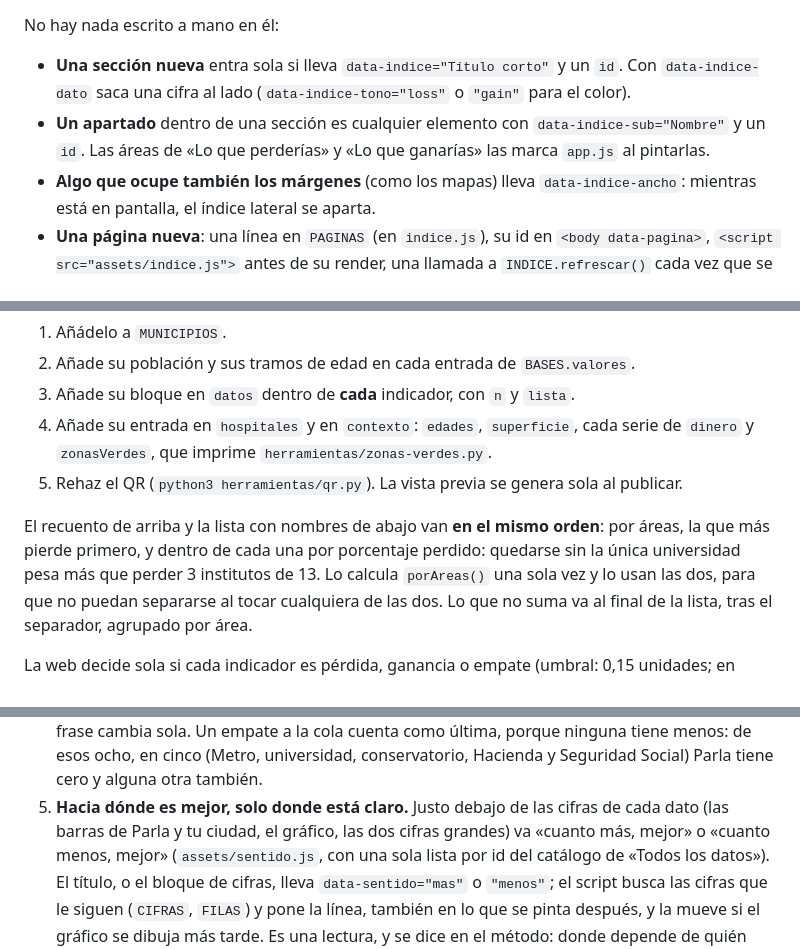
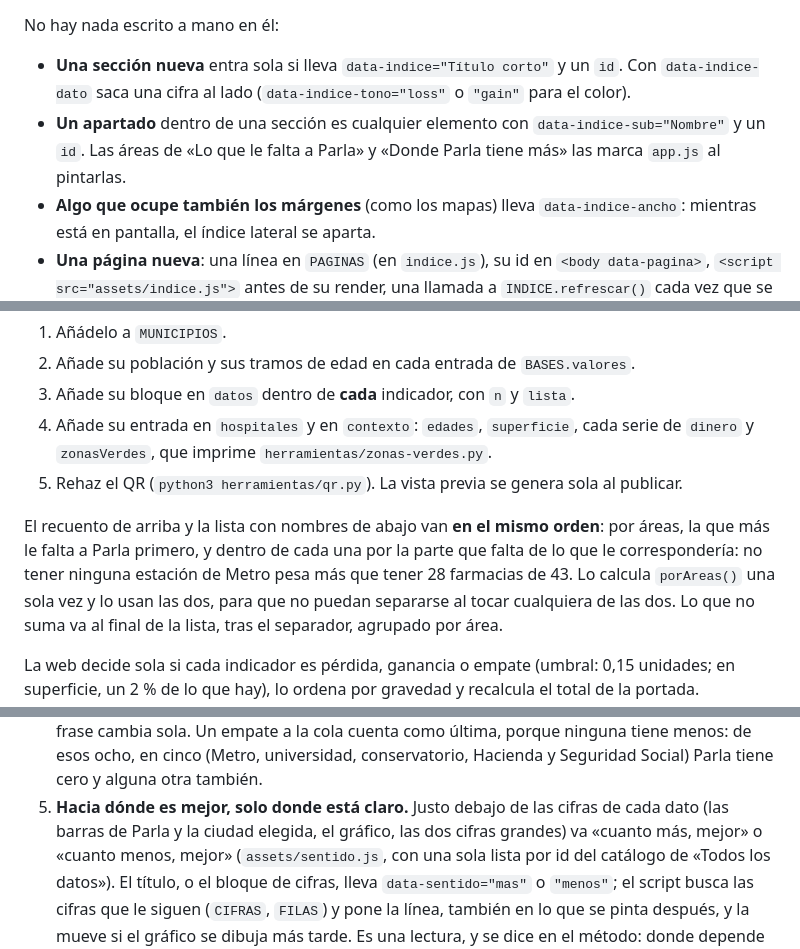
Before and after one commit to Nisgrak/si-yo-viviera-como-en-parla, a Markdown page: README.md, 3 parts joined by grey strips. Drawn GitHub-style.

```diff
--- a/README.md
+++ b/README.md
@@ -197,7 +215,8 @@ No hay nada escrito a mano en él:
 - **Una sección nueva** entra sola si lleva `data-indice="Título corto"` y un `id`. Con
   `data-indice-dato` saca una cifra al lado (`data-indice-tono="loss"` o `"gain"` para el color).
 - **Un apartado** dentro de una sección es cualquier elemento con `data-indice-sub="Nombre"` y un
-  `id`. Las áreas de «Lo que perderías» y «Lo que ganarías» las marca `app.js` al pintarlas.
+  `id`. Las áreas de «Lo que le falta a Parla» y «Donde Parla tiene más» las marca `app.js` al
+  pintarlas.
 - **Algo que ocupe también los márgenes** (como los mapas) lleva `data-indice-ancho`: mientras está
   en pantalla, el índice lateral se aparta.
 - **Una página nueva**: una línea en `PAGINAS` (en `indice.js`), su id en `<body data-pagina>`,
@@ -255,8 +274,8 @@ En `datos/datos.js`:
 5. Rehaz el QR (`python3 herramientas/qr.py`). La vista previa se genera sola al publicar.
 
 El recuento de arriba y la lista con nombres de abajo van **en el mismo orden**: por áreas, la
-que más pierde primero, y dentro de cada una por porcentaje perdido: quedarse sin la única
-universidad pesa más que perder 3 institutos de 13. Lo calcula `porAreas()` una sola vez y lo
+que más le falta a Parla primero, y dentro de cada una por la parte que falta de lo que le
+correspondería: no tener ninguna estación de Metro pesa más que tener 28 farmacias de 43. Lo calcula `porAreas()` una sola vez y lo
 usan las dos, para que no puedan separarse al tocar cualquiera de las dos. Lo que no suma va al
 final de la lista, tras el separador, agrupado por área.
 
@@ -1001,7 +1020,7 @@ Es una web pública, así que la copia sigue tres reglas:
    menos: de esos ocho, en cinco (Metro, universidad, conservatorio, Hacienda y Seguridad Social)
    Parla tiene cero y alguna otra también.
 5. **Hacia dónde es mejor, solo donde está claro.** Justo debajo de las cifras de cada dato (las
-   barras de Parla y tu ciudad, el gráfico, las dos cifras grandes) va «cuanto más, mejor» o
+   barras de Parla y la ciudad elegida, el gráfico, las dos cifras grandes) va «cuanto más, mejor» o
    «cuanto menos, mejor» (`assets/sentido.js`, con una sola lista por id del catálogo de «Todos
    los datos»). El título, o el bloque de cifras, lleva `data-sentido="mas"` o `"menos"`; el
    script busca las cifras que le siguen (`CIFRAS`, `FILAS`) y pone la línea, también en lo que
```
Also changed, not shown: other parts of README.md (+74 -56 lines), PRODUCT.md (+53 -36 lines).
